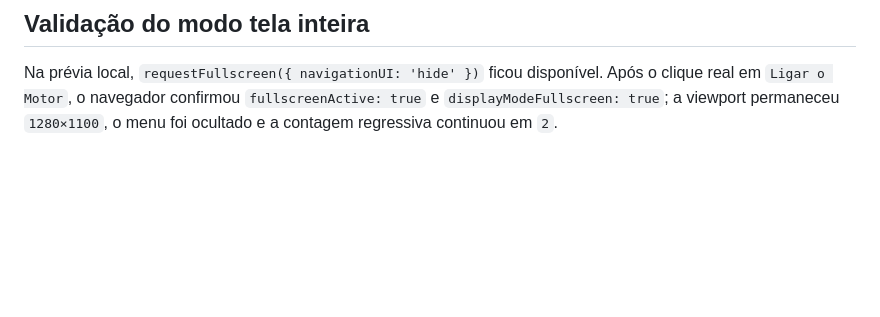
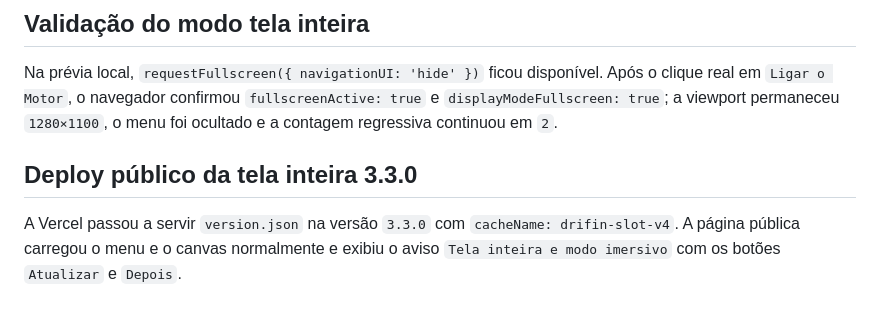
Before and after one commit to jeanvicen/car.pend, a Markdown page: MEMORY.md, the part around the change. Drawn GitHub-style; blank space fills up the shorter version.

```diff
--- a/MEMORY.md
+++ b/MEMORY.md
@@ -111,3 +111,7 @@ Após integrar os commits remotos de versão, a release foi publicada como `3.2.
 ## Validação do modo tela inteira
 
 Na prévia local, `requestFullscreen({ navigationUI: 'hide' })` ficou disponível. Após o clique real em `Ligar o Motor`, o navegador confirmou `fullscreenActive: true` e `displayModeFullscreen: true`; a viewport permaneceu `1280×1100`, o menu foi ocultado e a contagem regressiva continuou em `2`.
+
+## Deploy público da tela inteira 3.3.0
+
+A Vercel passou a servir `version.json` na versão `3.3.0` com `cacheName: drifin-slot-v4`. A página pública carregou o menu e o canvas normalmente e exibiu o aviso `Tela inteira e modo imersivo` com os botões `Atualizar` e `Depois`.
```
